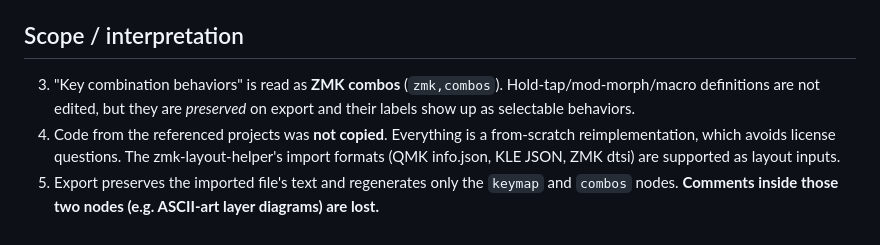
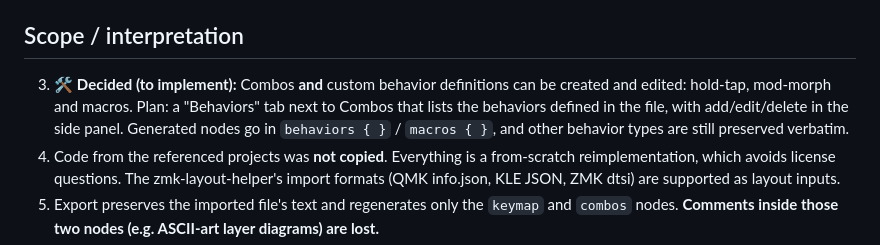
Before and after one commit to ulkden/zmk-yakme, a Markdown page: ASSUMPTIONS.md, the part around the change. Drawn GitHub-style.

Commit message:
Record decision: add hold-tap, mod-morph and macro editing
Co-Authored-By: Claude Opus 5.5 <noreply@anthropic.com>

```diff
--- a/ASSUMPTIONS.md
+++ b/ASSUMPTIONS.md
@@ -9,9 +9,10 @@ Decisions made while building unattended. Each one can be changed. Review and te
    GitHub Pages. ES modules need http(s), so for local use run `python3 -m http.server` (opening `index.html` as a file won't work).
 
 ## Scope / interpretation
-3. "Key combination behaviors" is read as **ZMK combos** (`zmk,combos`). Hold-tap/mod-morph/macro
-   definitions are not edited, but they are *preserved* on export and their labels show up as
-   selectable behaviors.
+3. 🛠 **Decided (to implement):** Combos **and** custom behavior definitions can be created and edited:
+   hold-tap, mod-morph and macros. Plan: a "Behaviors" tab next to Combos that lists the behaviors
+   defined in the file, with add/edit/delete in the side panel. Generated nodes go in
+   `behaviors { }` / `macros { }`, and other behavior types are still preserved verbatim.
 4. Code from the referenced projects was **not copied**. Everything is a from-scratch
    reimplementation, which avoids license questions. The zmk-layout-helper's import formats
    (QMK info.json, KLE JSON, ZMK dtsi) are supported as layout inputs.
```
